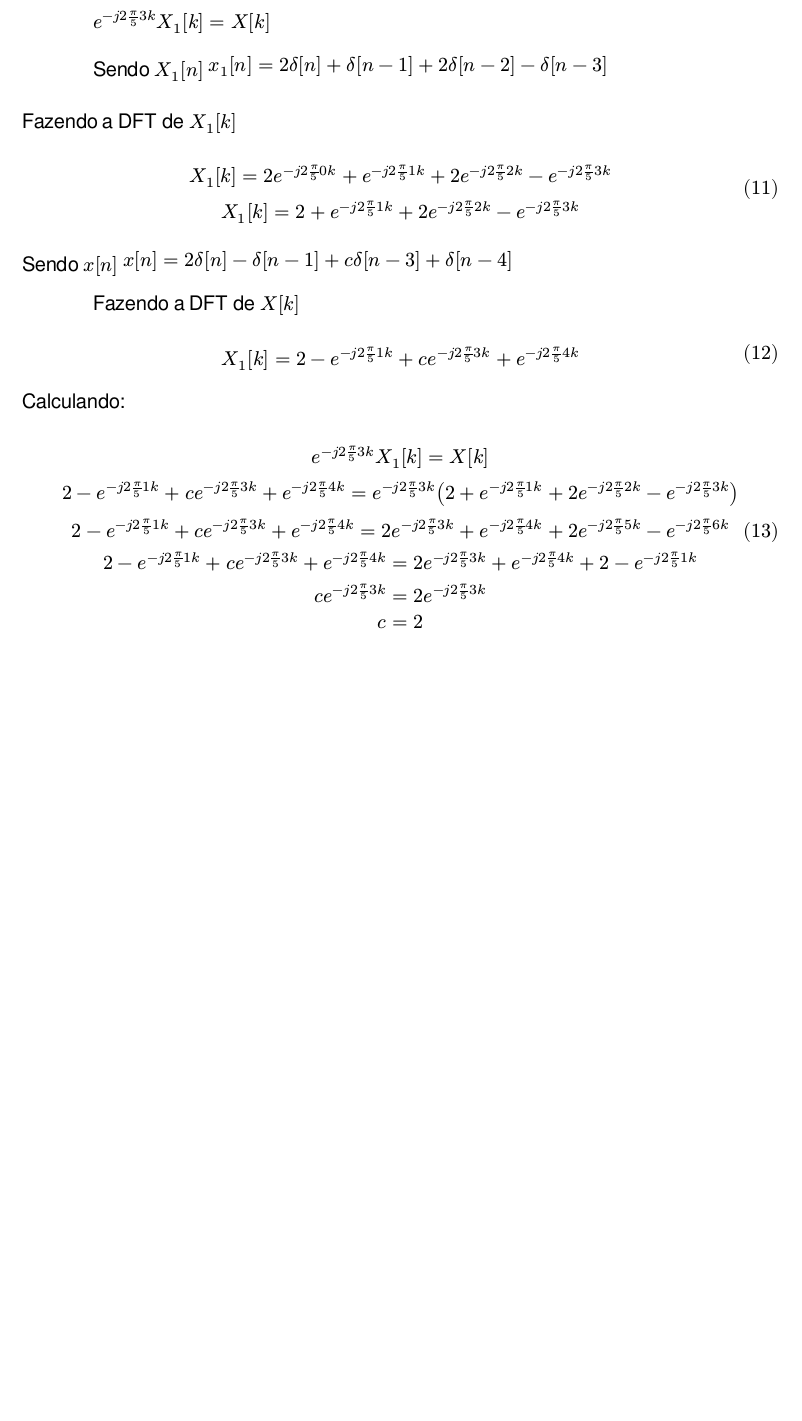
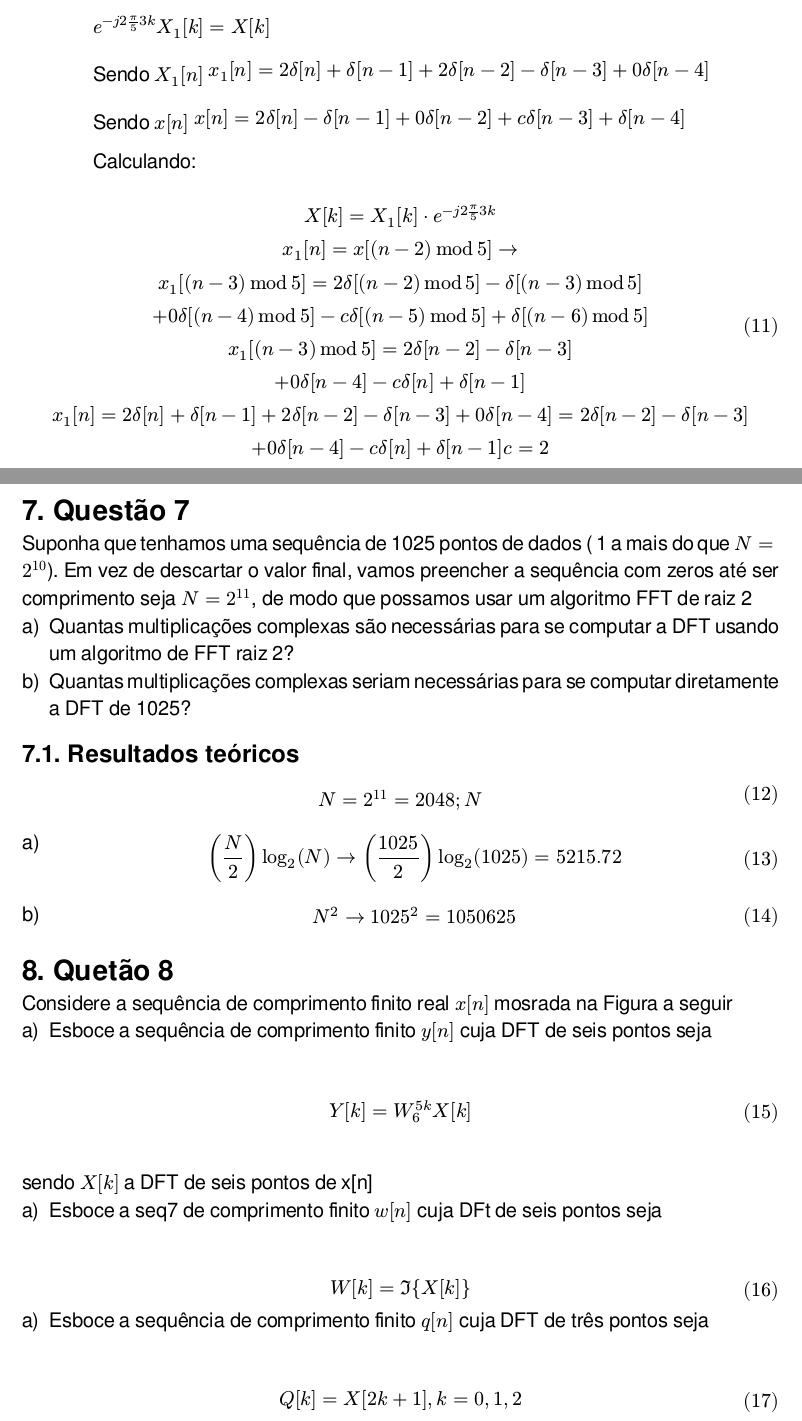
Before and after one commit to RhenzoHideki/psd, a Typst document (trabalhoPSD_DFT/trabalhoPSD.typ): part of page 13 of 13 before the commit and two parts of pages 13 and 14 of 14 after it, the two joined at a grey line, cut so that both start at the same text, the shorter picture padded with empty space. The pictures show the PDF file trabalhoPSD_DFT/trabalhoPSD.pdf that the author committed with the source.

Commit message:
relatorio 2

```diff
--- a/trabalhoPSD_DFT/trabalhoPSD.typ
+++ b/trabalhoPSD_DFT/trabalhoPSD.typ
@@ -367,8 +367,3 @@ multiplicando ambos os lados por $e^(-j 2pi/5 3k)$
 $e^(-j 2pi/5 3k) X_1[k] = X[k] $
 
 Sendo $X_1 [n]$
-$\ x_1[n] = 2 delta[n] + delta[n-1] + 2delta[n-2] - delta[n-3]$
-
-\
-Fazendo a DFT de $ X_1[k]$
-$ \ X_1[k]=2e^(-j 2pi/5 0k) + e^(-j 2pi/5 1k)+ 2 e^(-j 2pi/5 2k) - e^(-j 2pi/5 3k)
@@ -380,11 +374,5 @@ $ \ x[n] = 2delta[n] - delta[n-1]+c delta[n-3] + delta[n-4]$
 
-Fazendo a DFT de $ X[k]$
-$
-\ X_1[k]=2 - e^(-j 2pi/5 1k)+ c e^(-j 2pi/5 3k) + e^(-j 2pi/5 4k)
-
-$
 
 Calculando:
 
 $
-\ e^(-j 2pi/5 3k) X_1[k] = X[k]
@@ -395 +379,2 @@ $
-\ c = 2
+\  X[k] = X_1[k] dot e^(-j 2pi/5 3k)
+\ x_1[n] = x[(n-2) mod 5] -> \ x_1[(n-3) mod 5] = 2 delta[(n-2) mod 5] - delta[(n-3) mod 5] \ + 0delta[(n-4) mod 5] - c delta[(n-5) mod 5] + delta[(n-6) mod 5]
@@ -396 +384,34 @@ $
+ c =2
 $
+
+#pagebreak()
+= Questão 7
+
+Suponha que tenhamos uma sequência de 1025 pontos de dados ( 1 a mais do que $N = 2^(10)$). Em vez de descartar o valor final, vamos preencher a sequência com zeros até ser comprimento seja $N = 2^(11)$, de modo que possamos usar um algoritmo FFT de raiz 2
++ Quantas multiplicações complexas são necessárias para se computar a DFT usando um algoritmo de FFT raiz 2?
++ Quantas multiplicações complexas seriam necessárias para se computar diretamente a DFT de 1025?
+
+== Resultados teóricos
+
+$
+\ N = 2^(11) = 2048 ; N
+
+$
++ $
+  (N/2)log_2(N) -> (1025/2)log_2(1025) = 5215.72
+  $
+
++ $
+
+  N^2 -> 1025^2 = 1050625
+  $
+
+= Quetão 8
+Considere a sequência de comprimento finito real $x[n]$ mosrada na Figura a seguir
++ Esboce a sequência de comprimento finito $y[n]$ cuja DFT de seis pontos seja
+\ $ Y[k] = W_6 ^(5k) X[k] $
+\ sendo $X[k]$ a DFT de seis pontos de x[n]
++ Esboce a seq7 de comprimento finito $w[n]$ cuja DFt de seis pontos seja
+\ $ W[k] = Im{X[k]} $
++ Esboce a sequência de comprimento finito $q[n]$ cuja DFT de três pontos seja
+\ $ Q[k] = X[2k +1], k = 0,1,2 $
```
Also changed, not shown: trabalhoPSD_DFT/trabalhoPSD.pdf, trabalhoPSD_DFT/trabalhoPSD.typ (12 more changed lines), 1 other file.
